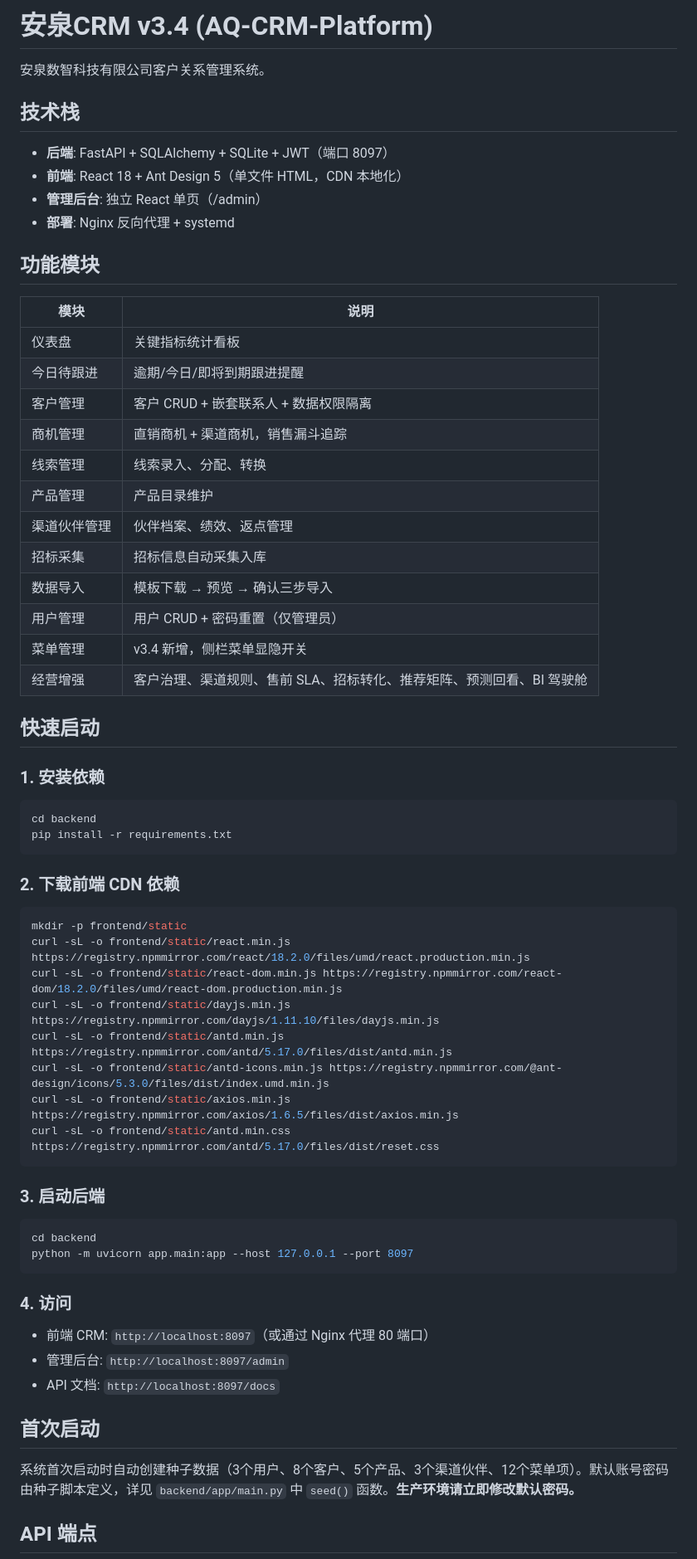
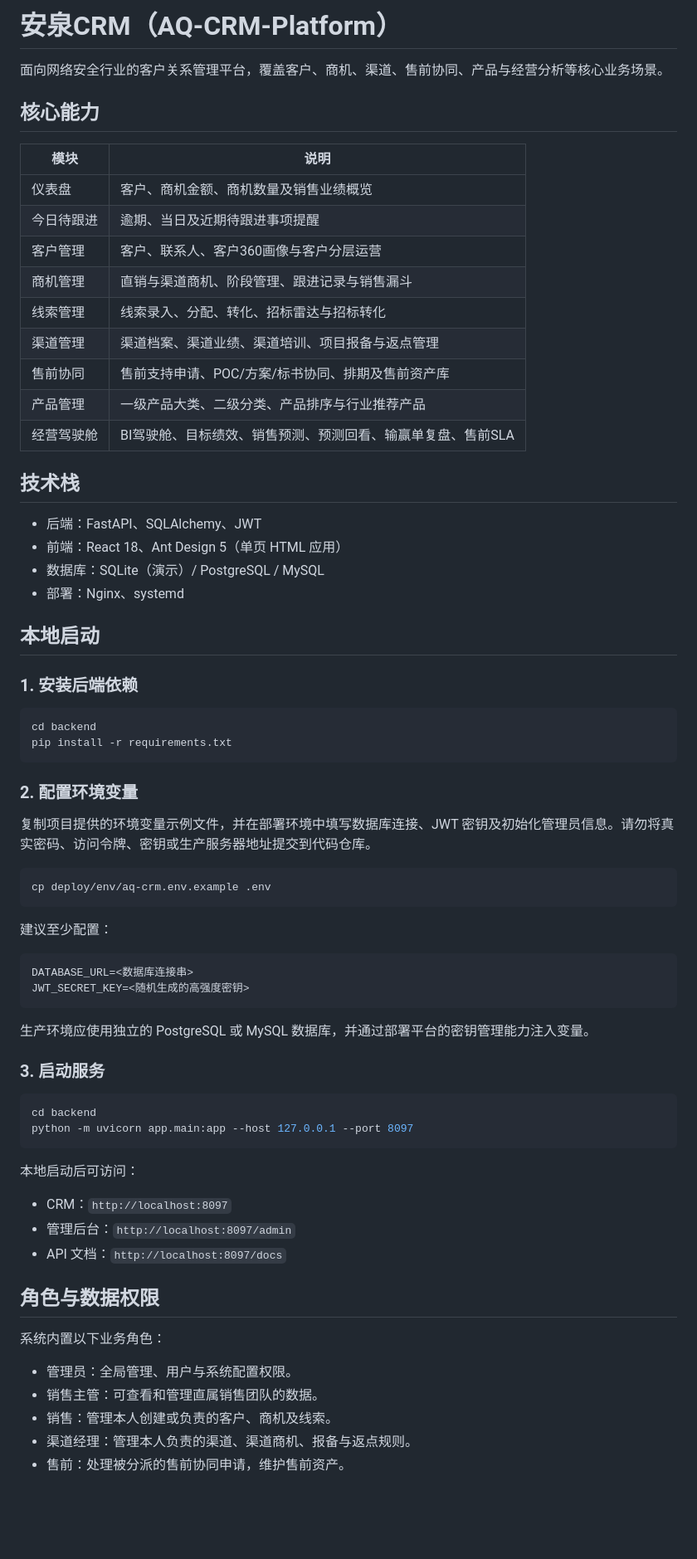
Before and after one commit to neilhero/AQ-CRM-Platform, a Markdown page: README.md, the part around one of its changes. Shown at 83% size. GitHub-like rendering; blank space fills up the shorter version.

Commit message:
Refresh public README and security guidance

````diff
--- a/README.md
+++ b/README.md
@@ -1,69 +1,74 @@
-# 安泉CRM v3.4 (AQ-CRM-Platform)
+# 安泉CRM（AQ-CRM-Platform）
 
-安泉数智科技有限公司客户关系管理系统。
+面向网络安全行业的客户关系管理平台，覆盖客户、商机、渠道、售前协同、产品与经营分析等核心业务场景。
+
+## 核心能力
+
+| 模块 | 说明 |
+| --- | --- |
+| 仪表盘 | 客户、商机金额、商机数量及销售业绩概览 |
+| 今日待跟进 | 逾期、当日及近期待跟进事项提醒 |
+| 客户管理 | 客户、联系人、客户360画像与客户分层运营 |
+| 商机管理 | 直销与渠道商机、阶段管理、跟进记录与销售漏斗 |
+| 线索管理 | 线索录入、分配、转化、招标雷达与招标转化 |
+| 渠道管理 | 渠道档案、渠道业绩、渠道培训、项目报备与返点管理 |
+| 售前协同 | 售前支持申请、POC/方案/标书协同、排期及售前资产库 |
+| 产品管理 | 一级产品大类、二级分类、产品排序与行业推荐产品 |
+| 经营驾驶舱 | BI驾驶舱、目标绩效、销售预测、预测回看、输赢单复盘、售前SLA |
 
 ## 技术栈
 
-- **后端**: FastAPI + SQLAlchemy + SQLite + JWT（端口 8097）
-- **前端**: React 18 + Ant Design 5（单文件 HTML，CDN 本地化）
-- **管理后台**: 独立 React 单页（/admin）
-- **部署**: Nginx 反向代理 + systemd
+- 后端：FastAPI、SQLAlchemy、JWT
+- 前端：React 18、Ant Design 5（单页 HTML 应用）
+- 数据库：SQLite（演示）/ PostgreSQL / MySQL
+- 部署：Nginx、systemd
 
-## 功能模块
+## 本地启动
 
-| 模块 | 说明 |
-|------|------|
-| 仪表盘 | 关键指标统计看板 |
-| 今日待跟进 | 逾期/今日/即将到期跟进提醒 |
-| 客户管理 | 客户 CRUD + 嵌套联系人 + 数据权限隔离 |
-| 商机管理 | 直销商机 + 渠道商机，销售漏斗追踪 |
-| 线索管理 | 线索录入、分配、转换 |
-| 产品管理 | 产品目录维护 |
-| 渠道伙伴管理 | 伙伴档案、绩效、返点管理 |
-| 招标采集 | 招标信息自动采集入库 |
-| 数据导入 | 模板下载 → 预览 → 确认三步导入 |
-| 用户管理 | 用户 CRUD + 密码重置（仅管理员） |
-| 菜单管理 | v3.4 新增，侧栏菜单显隐开关 |
-| 经营增强 | 客户治理、渠道规则、售前 SLA、招标转化、推荐矩阵、预测回看、BI 驾驶舱 |
-
-## 快速启动
-
-### 1. 安装依赖
+### 1. 安装后端依赖
 
 ```bash
 cd backend
 pip install -r requirements.txt
 ```
 
-### 2. 下载前端 CDN 依赖
+### 2. 配置环境变量
+
+复制项目提供的环境变量示例文件，并在部署环境中填写数据库连接、JWT 密钥及初始化管理员信息。请勿将真实密码、访问令牌、密钥或生产服务器地址提交到代码仓库。
 
 ```bash
-mkdir -p frontend/static
-curl -sL -o frontend/static/react.min.js https://registry.npmmirror.com/react/18.2.0/files/umd/react.production.min.js
-curl -sL -o frontend/static/react-dom.min.js https://registry.npmmirror.com/react-dom/18.2.0/files/umd/react-dom.production.min.js
-curl -sL -o frontend/static/dayjs.min.js https://registry.npmmirror.com/dayjs/1.11.10/files/dayjs.min.js
-curl -sL -o frontend/static/antd.min.js https://registry.npmmirror.com/antd/5.17.0/files/dist/antd.min.js
-curl -sL -o frontend/static/antd-icons.min.js https://registry.npmmirror.com/@ant-design/icons/5.3.0/files/dist/index.umd.min.js
-curl -sL -o frontend/static/axios.min.js https://registry.npmmirror.com/axios/1.6.5/files/dist/axios.min.js
-curl -sL -o frontend/static/antd.min.css https://registry.npmmirror.com/antd/5.17.0/files/dist/reset.css
+cp deploy/env/aq-crm.env.example .env
 ```
 
-### 3. 启动后端
+建议至少配置：
+
+```bash
+DATABASE_URL=<数据库连接串>
+JWT_SECRET_KEY=<随机生成的高强度密钥>
+```
+
+生产环境应使用独立的 PostgreSQL 或 MySQL 数据库，并通过部署平台的密钥管理能力注入变量。
+
+### 3. 启动服务
 
 ```bash
 cd backend
 python -m uvicorn app.main:app --host 127.0.0.1 --port 8097
 ```
 
-### 4. 访问
+本地启动后可访问：
 
-- 前端 CRM: `http://localhost:8097`（或通过 Nginx 代理 80 端口）
-- 管理后台: `http://localhost:8097/admin`
-- API 文档: `http://localhost:8097/docs`
+- CRM：`http://localhost:8097`
+- 管理后台：`http://localhost:8097/admin`
+- API 文档：`http://localhost:8097/docs`
 
-## 首次启动
+## 角色与数据权限
 
-系统首次启动时自动创建种子数据（3个用户、8个客户、5个产品、3个渠道伙伴、12个菜单项）。默认账号密码由种子脚本定义，详见 `backend/app/main.py` 中 `seed()` 函数。**生产环境请立即修改默认密码。**
+系统内置以下业务角色：
 
-## API 端点
+- 管理员：全局管理、用户与系统配置权限。
+- 销售主管：可查看和管理直属销售团队的数据。
+- 销售：管理本人创建或负责的客户、商机及线索。
+- 渠道经理：管理本人负责的渠道、渠道商机、报备与返点规则。
+- 售前：处理被分派的售前协同申请，维护售前资产。
 
````
Also changed, not shown: other parts of README.md (+23 -107 lines).
